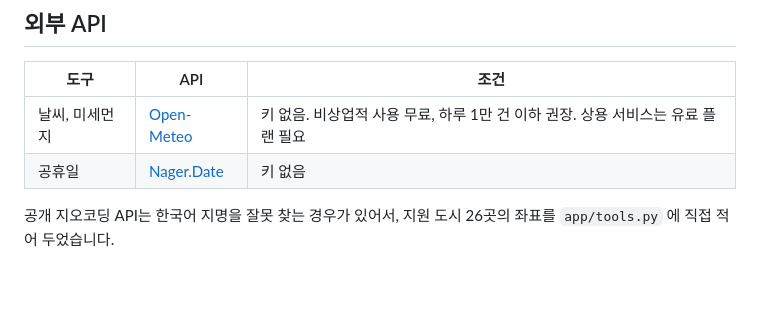
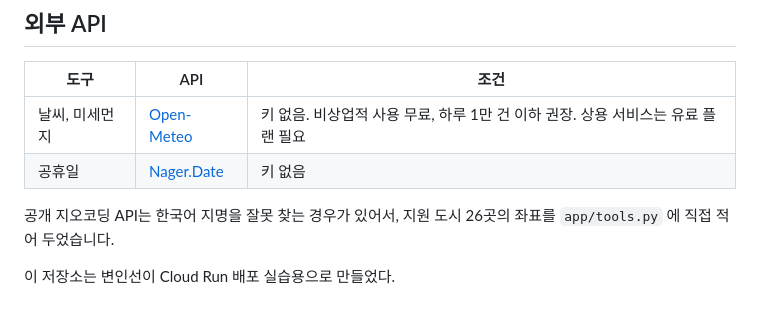
Before and after one commit to smartman3514-commits/friend-agent, a Markdown page: README.md, the part around the change. GitHub-like rendering; blank space fills up the shorter version.

Commit message:
README에 저장소 설명 한 줄 추가
Co-Authored-By: Claude Opus 5.5 <noreply@anthropic.com>

```diff
--- a/README.md
+++ b/README.md
@@ -164,3 +164,5 @@ gcloud run deploy friend-agent --source . --region us-central1 --allow-unauthent
 | 공휴일 | [Nager.Date](https://date.nager.at/) | 키 없음 |
 
 공개 지오코딩 API는 한국어 지명을 잘못 찾는 경우가 있어서, 지원 도시 26곳의 좌표를 `app/tools.py` 에 직접 적어 두었습니다.
+
+이 저장소는 변인선이 Cloud Run 배포 실습용으로 만들었다.
```
